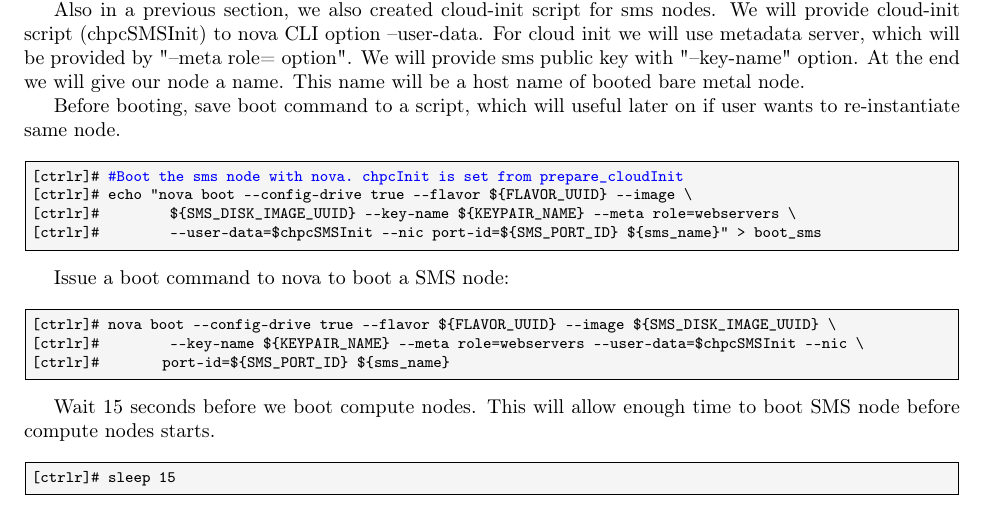
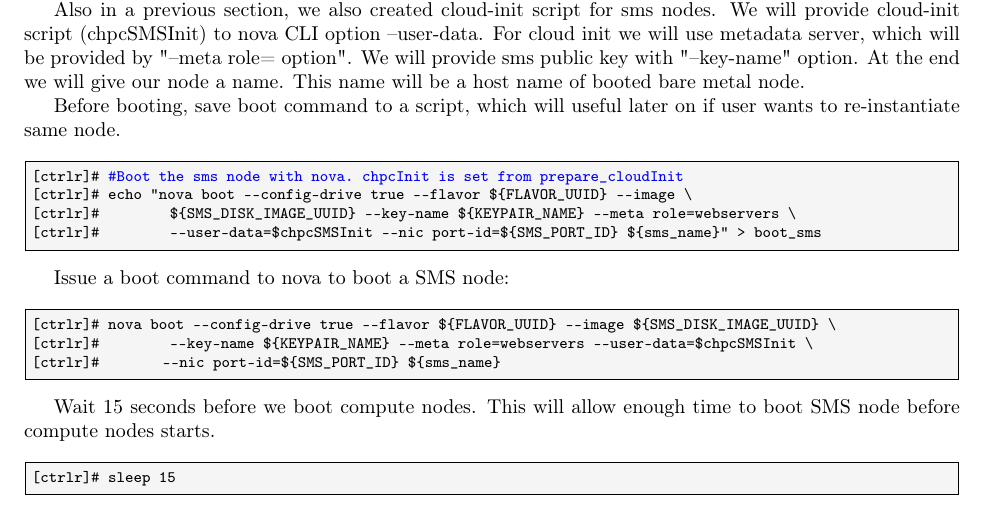
Before and after one commit to hpc-cloud-toolkit/ostack-hpc, a LaTeX document (docs/recipe/install/centos7/x86_64/openstack/slurm/steps.tex, which reads docs/recipe/install/common/inst-bare-metal.tex): part of page 30 of 34, cut so that both start at the same text. Compiled offline with pdfLaTeX.

Commit message:
fixed bug, remove space after '\'

```diff
--- a/docs/recipe/install/common/inst-bare-metal.tex
+++ b/docs/recipe/install/common/inst-bare-metal.tex
@@ -305,8 +305,8 @@
 
 \begin{lstlisting}[language=bash,keywords={}]
 [ctrlr](*\#*) nova boot --config-drive true --flavor ${FLAVOR_UUID} --image ${SMS_DISK_IMAGE_UUID} \
-[ctrlr](*\#*)          --key-name ${KEYPAIR_NAME} --meta role=webservers --user-data=$chpcSMSInit --nic \
-[ctrlr](*\#*)         port-id=${SMS_PORT_ID} ${sms_name}
+[ctrlr](*\#*)          --key-name ${KEYPAIR_NAME} --meta role=webservers --user-data=$chpcSMSInit \
+[ctrlr](*\#*)         --nic port-id=${SMS_PORT_ID} ${sms_name}
 \end{lstlisting}
 % end_ohpc_run
 
```
